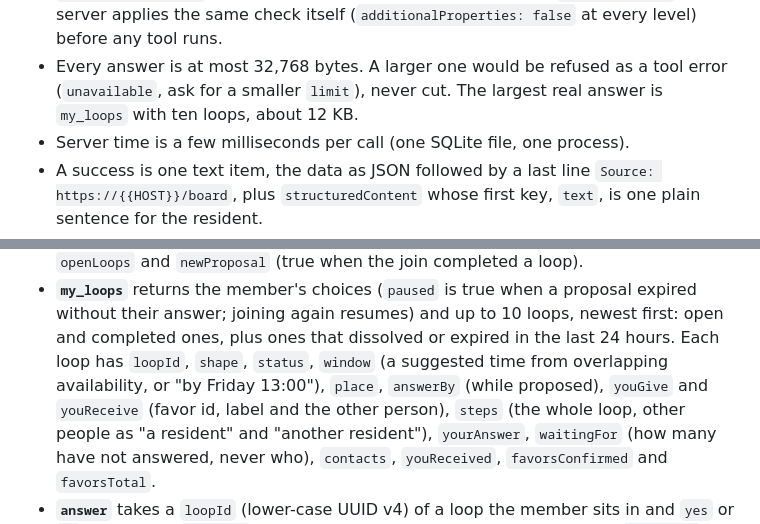
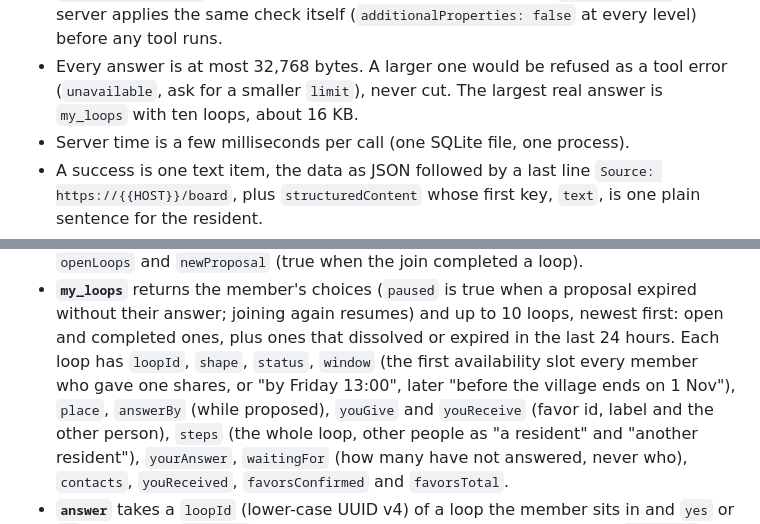
Before and after one commit to bilgin-kocak/favor-loop, a Markdown page: scripts/templates/README.md, 2 parts joined by grey strips. GitHub-like rendering.

Commit message:
Contract: measured worst-case answer size and exact window wording
Co-Authored-By: Claude Opus 5.5 <noreply@anthropic.com>
Claude-Session: https://claude.ai/code/session_01CyuyUuDr7E2LSoidHtpeps

```diff
--- a/scripts/templates/README.md
+++ b/scripts/templates/README.md
@@ -34,7 +34,7 @@ is faster.
   (`additionalProperties: false` at every level) before any tool runs.
 - Every answer is at most 32,768 bytes. A larger one would be refused as a
   tool error (`unavailable`, ask for a smaller `limit`), never cut. The largest
-  real answer is `my_loops` with ten loops, about 12 KB.
+  real answer is `my_loops` with ten loops, about 16 KB.
 - Server time is a few milliseconds per call (one SQLite file, one process).
 - A success is one text item, the data as JSON followed by a last line
   `Source: https://{{HOST}}/board`, plus `structuredContent` whose first key,
@@ -93,8 +93,8 @@ In detail:
   proposal expired without their answer; joining again resumes) and up to 10
   loops, newest first: open and completed ones, plus ones that dissolved or
   expired in the last 24 hours. Each loop has `loopId`, `shape`, `status`,
-  `window` (a suggested time from overlapping availability, or "by Friday
-  13:00"), `place`, `answerBy` (while proposed), `youGive` and `youReceive`
+  `window` (the first availability slot every member who gave one shares, or
+  "by Friday 13:00", later "before the village ends on 1 Nov"), `place`, `answerBy` (while proposed), `youGive` and `youReceive`
   (favor id, label and the other person), `steps` (the whole loop, other
   people as "a resident" and "another resident"), `yourAnswer`, `waitingFor`
   (how many have not answered, never who), `contacts`, `youReceived`,
```
Also changed, not shown: 1 other file.
